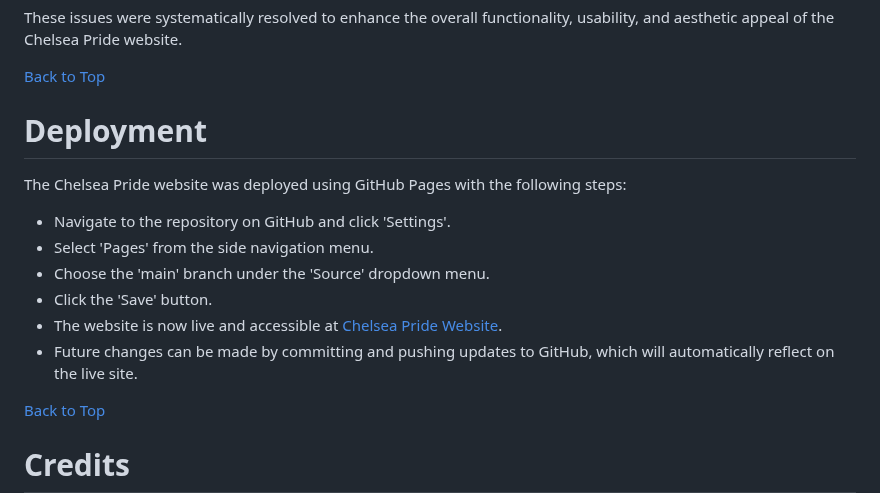
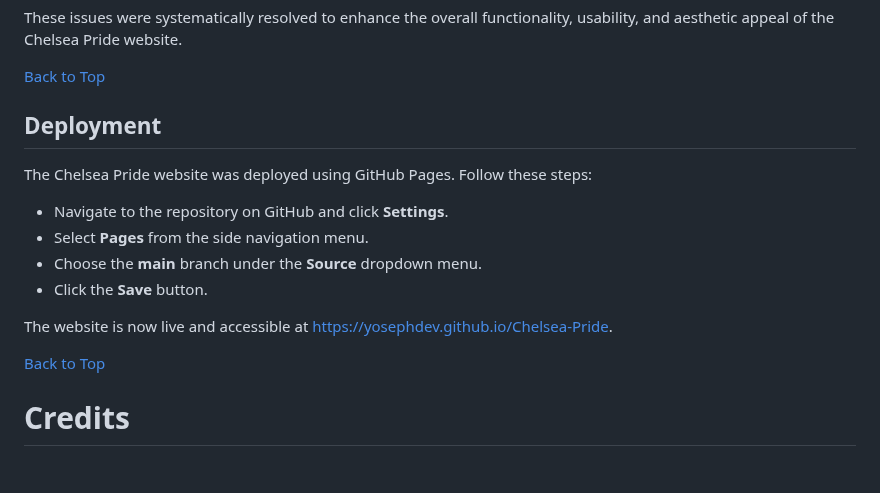
Before and after one commit to yosephdev/Chelsea-Pride, a Markdown page: README.md, the part around the change. GitHub-like rendering; blank space fills up the shorter version.

Commit message:
Fix: Correct single quotes in Deployment section of the README.md

```diff
--- a/README.md
+++ b/README.md
@@ -464,16 +464,16 @@ These issues were systematically resolved to enhance the overall functionality,
 
 [Back to Top](#table-of-contents)
 
-# Deployment
+## Deployment
 
-The Chelsea Pride website was deployed using GitHub Pages with the following steps:
+The Chelsea Pride website was deployed using GitHub Pages. Follow these steps:
 
-- Navigate to the repository on GitHub and click 'Settings'.
-- Select 'Pages' from the side navigation menu.
-- Choose the 'main' branch under the 'Source' dropdown menu.
-- Click the 'Save' button.
-- The website is now live and accessible at [Chelsea Pride Website](https://yosephdev.github.io/Chelsea-Pride).
-- Future changes can be made by committing and pushing updates to GitHub, which will automatically reflect on the live site.
+- Navigate to the repository on GitHub and click **Settings**.
+- Select **Pages** from the side navigation menu.
+- Choose the **main** branch under the **Source** dropdown menu.
+- Click the **Save** button.
+
+The website is now live and accessible at [https://yosephdev.github.io/Chelsea-Pride](https://yosephdev.github.io/Chelsea-Pride).
 
 [Back to Top](#table-of-contents)
 
```
